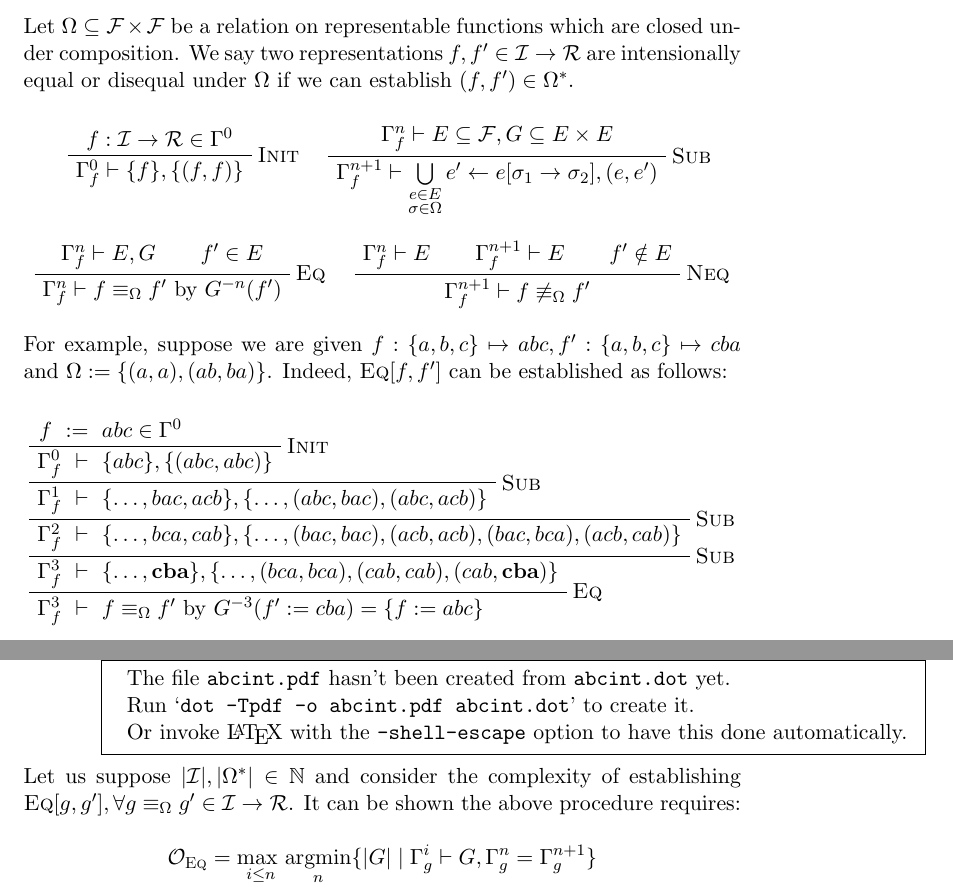
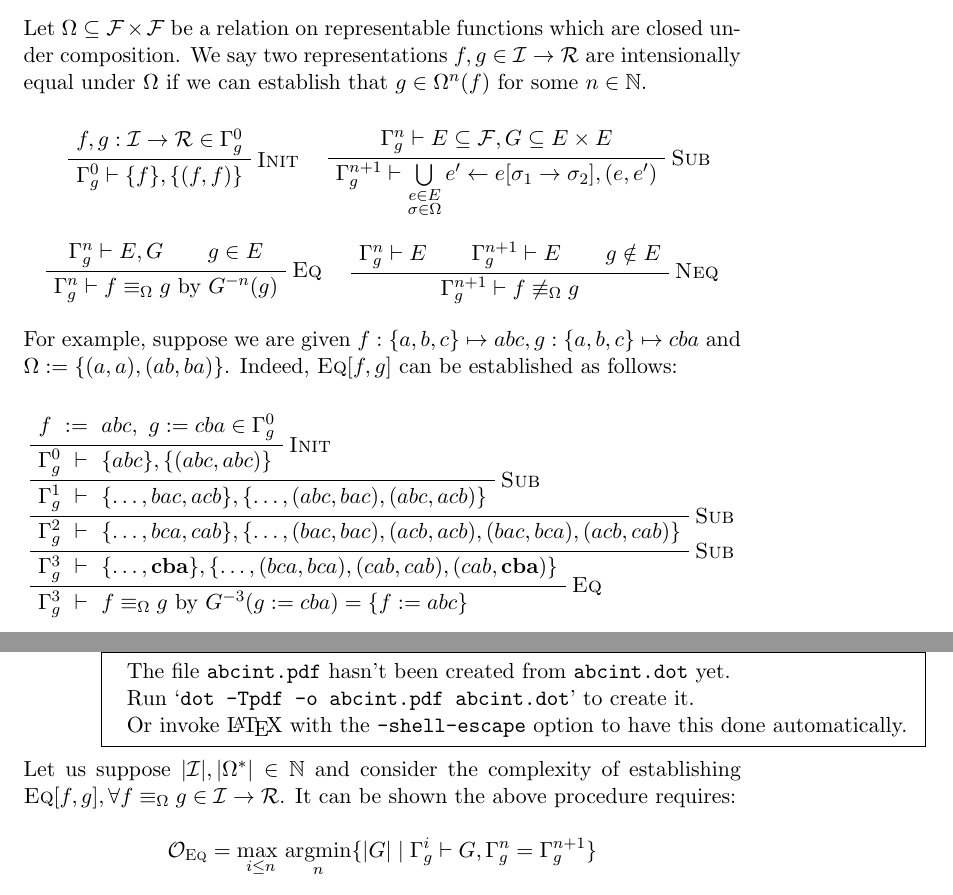
Before and after one commit to breandan/breandan, a LaTeX problem sheet (paperwork/exam_proposal.tex): two parts of page 5 of 15, joined at a grey line, cut so that both start at the same text. Compiled offline with pdfLaTeX.

Commit message:
the number of apostrophes is too damn high

```diff
--- a/paperwork/exam_proposal.tex
+++ b/paperwork/exam_proposal.tex
@@ -167,51 +167,49 @@
 
     \subsection{Intensional equivalence}\label{subsec:in-eq}
 
-    Let $\Omega \subseteq \mathcal{F} \times \mathcal{F}$ be a relation on representable functions which are closed under composition. We say two representations $f, f' \in \mathcal{I} \rightarrow \mathcal{R}$ are intensionally equal or disequal under $\Omega$ if we can establish $(f,f') \in \Omega^*$.
+    Let $\Omega \subseteq \mathcal{F} \times \mathcal{F}$ be a relation on representable functions which are closed under composition. We say two representations $f, g \in \mathcal{I} \rightarrow \mathcal{R}$ are intensionally equal under $\Omega$ if we can establish that $g \in \Omega^n(f)$ for some $n \in \mathbb{N}$.
 
     \begin{prooftree}
-        \AxiomC{$f: \mathcal{I \rightarrow R} \in \Gamma^0$}
+        \AxiomC{$f, g: \mathcal{I \rightarrow R} \in \Gamma^0_{g}$}
         \RightLabel{\textsc{Init}}
-        \UnaryInfC{$\Gamma^0_{f} \vdash \{f\}, \{(f, f)\}$}
+        \UnaryInfC{$\Gamma^0_{g} \vdash \{f\}, \{(f, f)\}$}
 %        \UnaryInfC{\textit{Commutivity}}
         \DisplayProof
         \hskip 1em
-        \AxiomC{$\Gamma^{n}_{f} \vdash E \subseteq \mathcal{F}, G \subseteq E \times E$}
+        \AxiomC{$\Gamma^{n}_{g} \vdash E \subseteq \mathcal{F}, G \subseteq E \times E$}
         \RightLabel{\textsc{Sub}}
-        \UnaryInfC{$\Gamma^{n+1}_{f} \vdash \bigcup\limits_{\substack{e \in E\\\sigma \in \Omega}}e'\leftarrow e[\sigma_1\rightarrow\sigma_2], (e, e')$}
+        \UnaryInfC{$\Gamma^{n+1}_{g} \vdash \bigcup\limits_{\substack{e \in E\\\sigma \in \Omega}}e'\leftarrow e[\sigma_1\rightarrow\sigma_2], (e, e')$}
         \DisplayProof
         \vskip 1em
-        \AxiomC{$\Gamma^n_{f} \vdash E, G$}
-        \AxiomC{$f' \in E$}
+        \AxiomC{$\Gamma^n_{g} \vdash E, G$}
+        \AxiomC{$g \in E$}
         \RightLabel{\textsc{Eq}}
-        \BinaryInfC{$\Gamma^n_{f} \vdash f \equiv_\Omega f'$ by $G^{-n}(f')$}
+        \BinaryInfC{$\Gamma^n_{g} \vdash f \equiv_\Omega g$ by $G^{-n}(g)$}
         \DisplayProof
         \hskip 1em
-        \AxiomC{$\Gamma^n_{f} \vdash E$}
-        \AxiomC{$\Gamma^{n+1}_{f}\vdash E$}
-        \AxiomC{$f'\notin E$}
+        \AxiomC{$\Gamma^n_{g} \vdash E$}
+        \AxiomC{$\Gamma^{n+1}_{g}\vdash E$}
+        \AxiomC{$g\notin E$}
         \RightLabel{\textsc{Neq}}
-        \TrinaryInfC{$\Gamma^{n+1}_{f} \vdash f \not\equiv_\Omega f'$}
+        \TrinaryInfC{$\Gamma^{n+1}_{g} \vdash f \not\equiv_\Omega g$}
     \end{prooftree}
 
-    \noindent For example, suppose we are given $f: \{a, b, c\} \mapsto a b c, f': \{a, b, c\} \mapsto c b a$ and $\Omega := \{(a, a), (ab, ba)\}$. Indeed, $\textsc{Eq}[f, f']$ can be established as follows:
+    \noindent For example, suppose we are given $f: \{a, b, c\} \mapsto a b c, g: \{a, b, c\} \mapsto c b a$ and $\Omega := \{(a, a), (ab, ba)\}$. Indeed, $\textsc{Eq}[f, g]$ can be established as follows:
 
     \vspace{-10pt}\begin{prooftree}
         \def\fCenter{\ := \ }
-        \Axiom$f \fCenter a b c \in \Gamma^0$
+        \Axiom$f \fCenter abc, \text{ } g := cba \in \Gamma_g^0$
         \def\fCenter{\ \vdash\ }
         \RightLabel{\textsc{Init}}
-        \UnaryInf$\Gamma^0_{f} \fCenter \{abc\}, \{(abc, abc)\}$
+        \UnaryInf$\Gamma^0_{g} \fCenter \{abc\}, \{(abc, abc)\}$
         \RightLabel{\textsc{Sub}}
-        \UnaryInf$\Gamma^1_{f} \fCenter \{\ldots, bac, acb\}, \{\ldots, (abc, bac), (abc, acb)\}$
+        \UnaryInf$\Gamma^1_{g} \fCenter \{\ldots, bac, acb\}, \{\ldots, (abc, bac), (abc, acb)\}$
         \RightLabel{\textsc{Sub}}
-        \UnaryInf$\Gamma^2_{f} \fCenter \{\ldots, bca, cab\}, \{\ldots, (bac, bac), (acb, acb), (bac, bca), (acb, cab)\}$
+        \UnaryInf$\Gamma^2_{g} \fCenter \{\ldots, bca, cab\}, \{\ldots, (bac, bac), (acb, acb), (bac, bca), (acb, cab)\}$
         \RightLabel{\textsc{Sub}}
-        \UnaryInf$\Gamma^3_{f} \fCenter \{\ldots, \mathbf{cba}\}, \{\ldots, (bca, bca), (cab, cab), (cab,\textbf{cba})\}$
-%        \RightLabel{Eq}
-%        \UnarbInf$\Gamma^3_{f} \fCenter E \hskip 3em f' \vdash cba \in E$
+        \UnaryInf$\Gamma^3_{g} \fCenter \{\ldots, \mathbf{cba}\}, \{\ldots, (bca, bca), (cab, cab), (cab,\textbf{cba})\}$
         \RightLabel{\textsc{Eq}}
-        \UnaryInf$\Gamma^3_{f} \fCenter f \equiv_\Omega f'\text{ by } G^{-3}(f':=cba) = \{f := abc\}$
+        \UnaryInf$\Gamma^3_{g} \fCenter f \equiv_\Omega g\text{ by } G^{-3}(g:=cba) = \{f := abc\}$
     \end{prooftree}
 
     \noindent We can visualize $G$ as a directed graph, omitting all loops. Notice how each path converges to the same term, a property known as $\textit{strong confluence}$.
@@ -239,8 +237,7 @@
     d -> f [label=<Ω<SUB>1</SUB>> minlen=2]
     }
 
-    \noindent Let us suppose $|\mathcal{I}|, |\Omega^*| \in \mathbb{N}$ and consider the complexity of establishing $\textsc{Eq}[g, g'], \forall g \equiv_\Omega g' \in \mathcal{I} \rightarrow \mathcal{R}$. It can be shown the above procedure requires:
+    \noindent Let us suppose $|\mathcal{I}|, |\Omega^*| \in \mathbb{N}$ and consider the complexity of establishing $\textsc{Eq}[f, g], \forall f \equiv_\Omega g \in \mathcal{I} \rightarrow \mathcal{R}$. It can be shown the above procedure requires:
 
-    $$\mathcal{O}_{\textsc{Eq}} = \underset{i \leq n}{\text{max }}\underset{n}{\text{argmin}}\{|G| \mid \Gamma^i_g \vdash G, \Gamma_g^n = \Gamma_g^{n+1}\}$$ % \text{, or } \Theta_{\textsc{Eq}}(|\mathcal{I}|!) \text{ for } \Omega.$$
+    $$\mathcal{O}_{\textsc{Eq}} = \underset{i \leq n}{\text{max }}\underset{n}{\text{argmin}}\{|G| \mid \Gamma^i_{g} \vdash G, \Gamma_{g}^n = \Gamma_{g}^{n+1}\}$$ % \text{, or } \Theta_{\textsc{Eq}}(|\mathcal{I}|!) \text{ for } \Omega.$$
 
-    \noindent Assuming termination, $\mathcal{O}_{\textsc{Eq}} = \Theta_{\textsc{Neq}}$ although $\mathbb{E}[\Theta_\textsc{Eq}|g \equiv g']$ is more tractable. However termination is not necessarily guaranteed, e.g. $\Omega' := \{(a, 1a)\}$. Equality and termination under arbitrary $\Omega$ are known to be undecidable~\citep{baader1999term}.
```
Also changed, not shown: paperwork/exam_proposal.pdf, paperwork/exam_proposal.tex (49 more changed lines).
